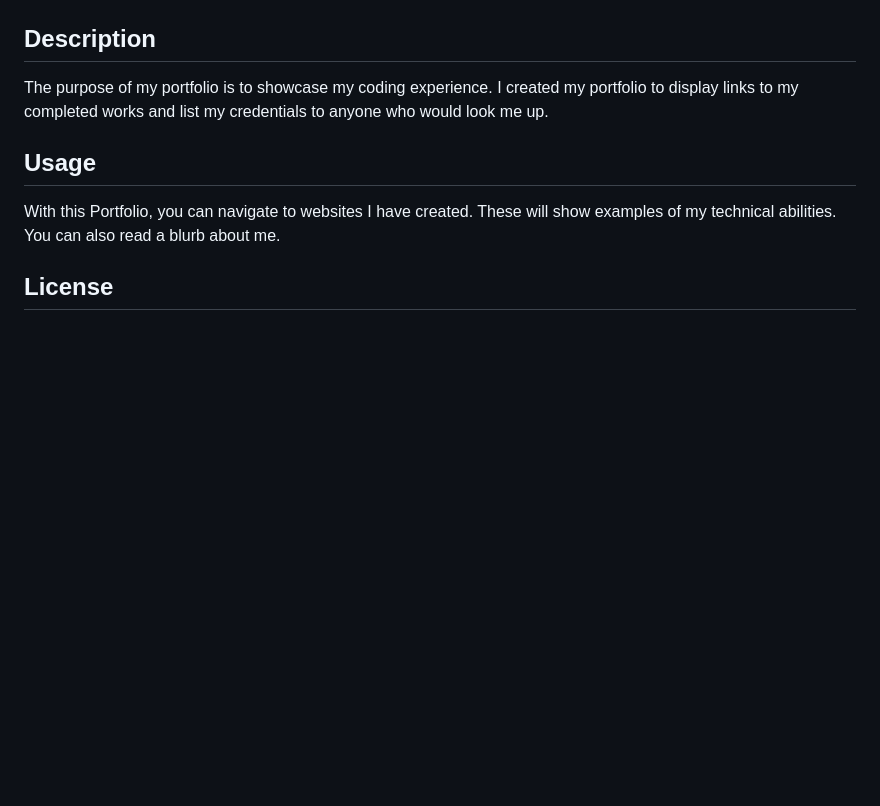
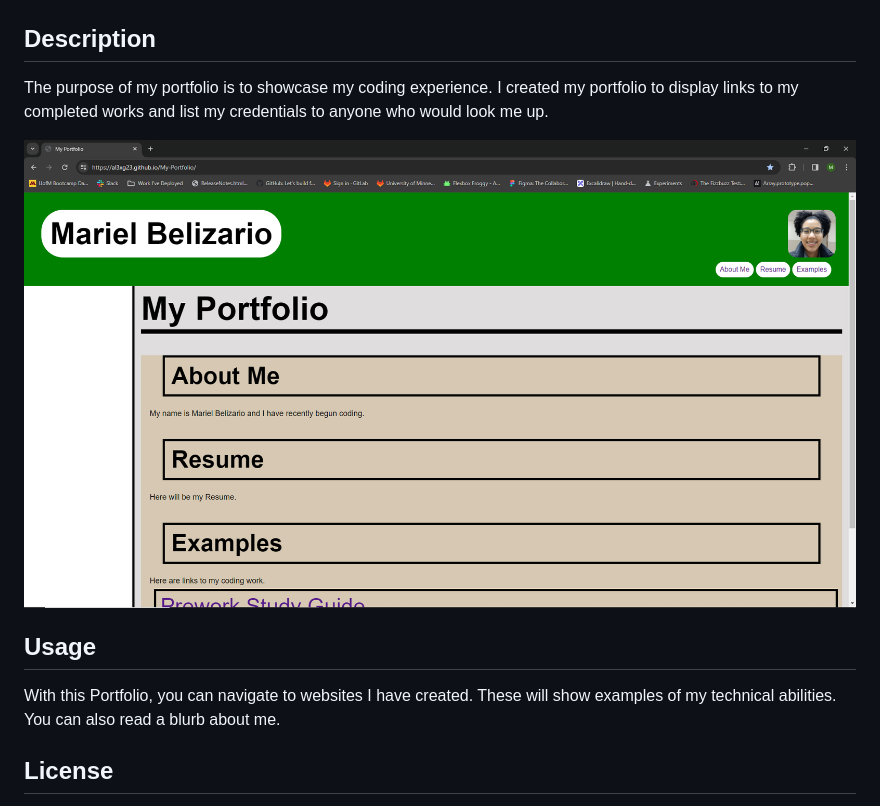
Before and after one commit to Al3xG23/My-Portfolio, a Markdown page: README.md, the part around the change. Drawn GitHub-style; pictures changed too: image.png (added); blank space fills up the shorter version.

Commit message:
added updated screenshot

```diff
--- a/README.md
+++ b/README.md
@@ -4,6 +4,8 @@
 
 The purpose of my portfolio is to showcase my coding experience.
 I created my portfolio to display links to my completed works and list my credentials to anyone who would look me up.
+
+![Alt text](image.png)
 
 <!-- ## Installation -->
 
```
